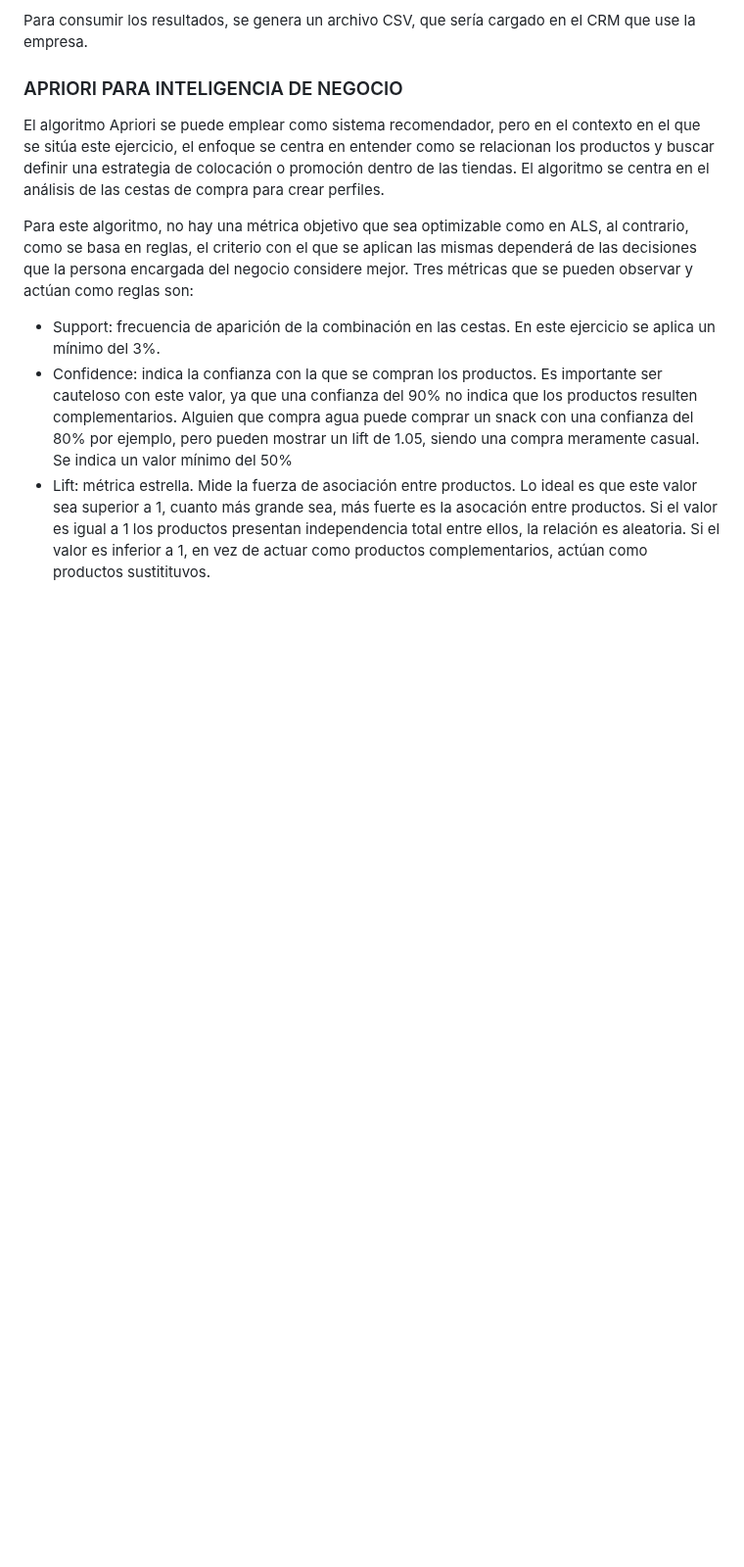
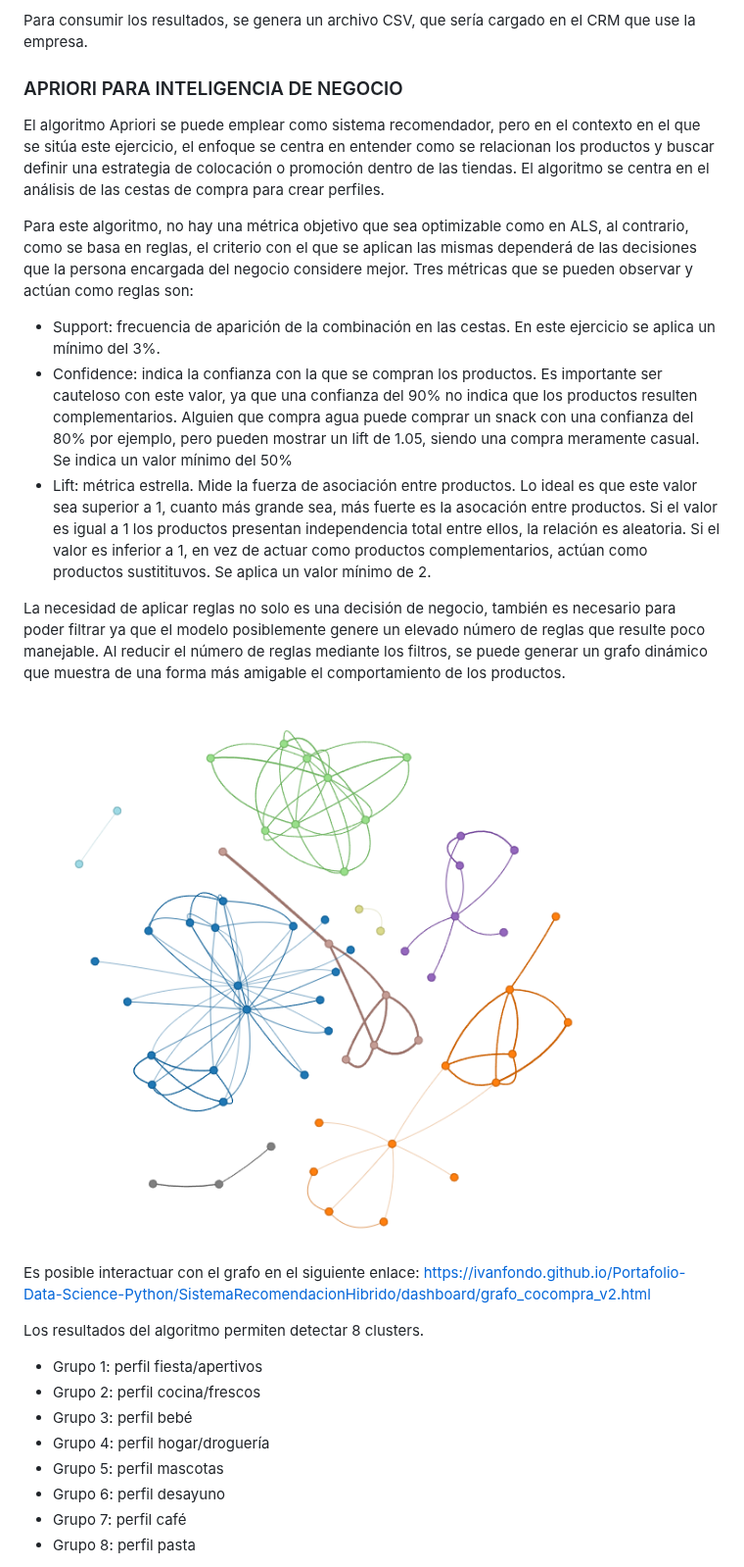
Before and after one commit to ivanfondo/Portafolio-Data-Science-Python, a Markdown page: SistemaRecomendacionHibrido/README.md, the part around one of its changes. Shown at 98% size. Rendered like a GitHub page; pictures changed too: SistemaRecomendacionHibrido/images/grafo_apriori.png (added); blank space fills up the shorter version.

Commit message:
Modificación README

```diff
--- a/SistemaRecomendacionHibrido/README.md
+++ b/SistemaRecomendacionHibrido/README.md
@@ -42,4 +42,23 @@ Para este algoritmo, no hay una métrica objetivo que sea optimizable como en AL
 Tres métricas que se pueden observar y actúan como reglas son:
 - Support: frecuencia de aparición de la combinación en las cestas. En este ejercicio se aplica un mínimo del 3%.
 - Confidence: indica la confianza con la que se compran los productos. Es importante ser cauteloso con este valor, ya que una confianza del 90% no indica que los productos resulten complementarios. Alguien que compra agua puede comprar un snack con una confianza del 80% por ejemplo, pero pueden mostrar un lift de 1.05, siendo una compra meramente casual. Se indica un valor mínimo del 50%
-- Lift: métrica estrella. Mide la fuerza de asociación entre productos. Lo ideal es que este valor sea superior a 1, cuanto más grande sea, más fuerte es la asocación entre productos. Si el valor es igual a 1 los productos presentan independencia total entre ellos, la relación es aleatoria. Si el valor es inferior a 1, en vez de actuar como productos complementarios, actúan como productos sustitituvos.
+- Lift: métrica estrella. Mide la fuerza de asociación entre productos. Lo ideal es que este valor sea superior a 1, cuanto más grande sea, más fuerte es la asocación entre productos. Si el valor es igual a 1 los productos presentan independencia total entre ellos, la relación es aleatoria. Si el valor es inferior a 1, en vez de actuar como productos complementarios, actúan como productos sustitituvos. Se aplica un valor mínimo de 2.
+
+La necesidad de aplicar reglas no solo es una decisión de negocio, también es necesario para poder filtrar ya que el modelo posiblemente genere un elevado número de reglas que resulte poco manejable. Al reducir el número de reglas mediante los filtros, se puede generar un grafo dinámico que muestra de una forma más amigable el comportamiento de los productos.
+
+
+![grafo co-compra apriori](images/grafo_apriori.png)
+
+Es posible interactuar con el grafo en el siguiente enlace: https://ivanfondo.github.io/Portafolio-Data-Science-Python/SistemaRecomendacionHibrido/dashboard/grafo_cocompra_v2.html
+
+Los resultados del algoritmo permiten detectar 8 clusters.
+
+- Grupo 1: perfil fiesta/apertivos
+- Grupo 2: perfil cocina/frescos
+- Grupo 3: perfil bebé
+- Grupo 4: perfil hogar/droguería
+- Grupo 5: perfil mascotas
+- Grupo 6: perfil desayuno
+- Grupo 7: perfil café
+- Grupo 8: perfil pasta
+
```
Also changed, not shown: other parts of SistemaRecomendacionHibrido/README.md (+30 -0 lines), SistemaRecomendacionHibrido/images/dashboard.png (added).
